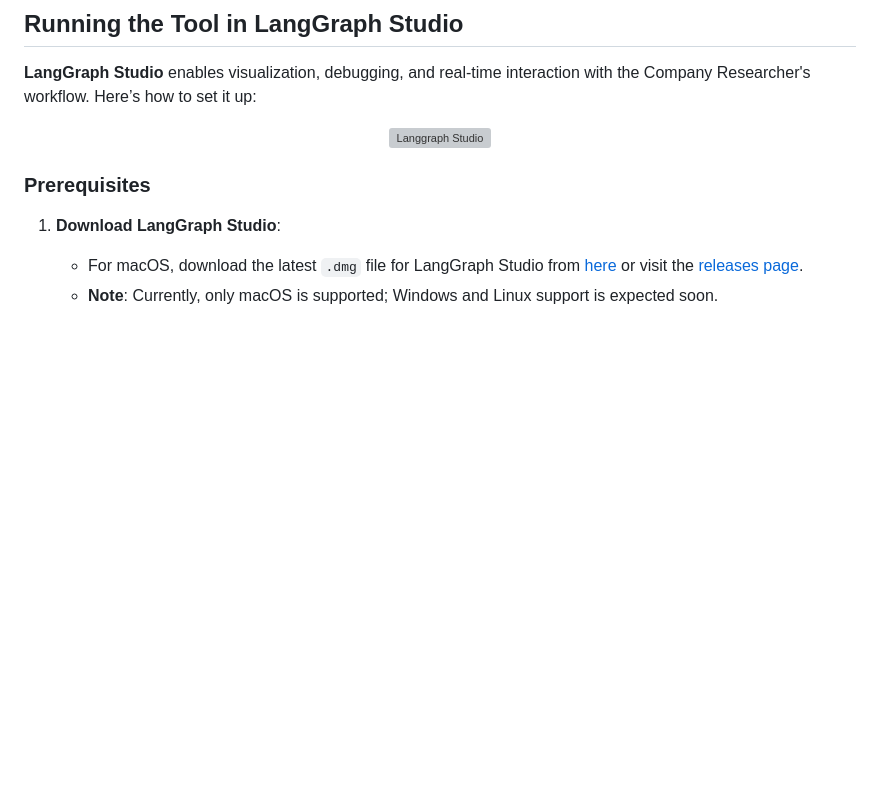
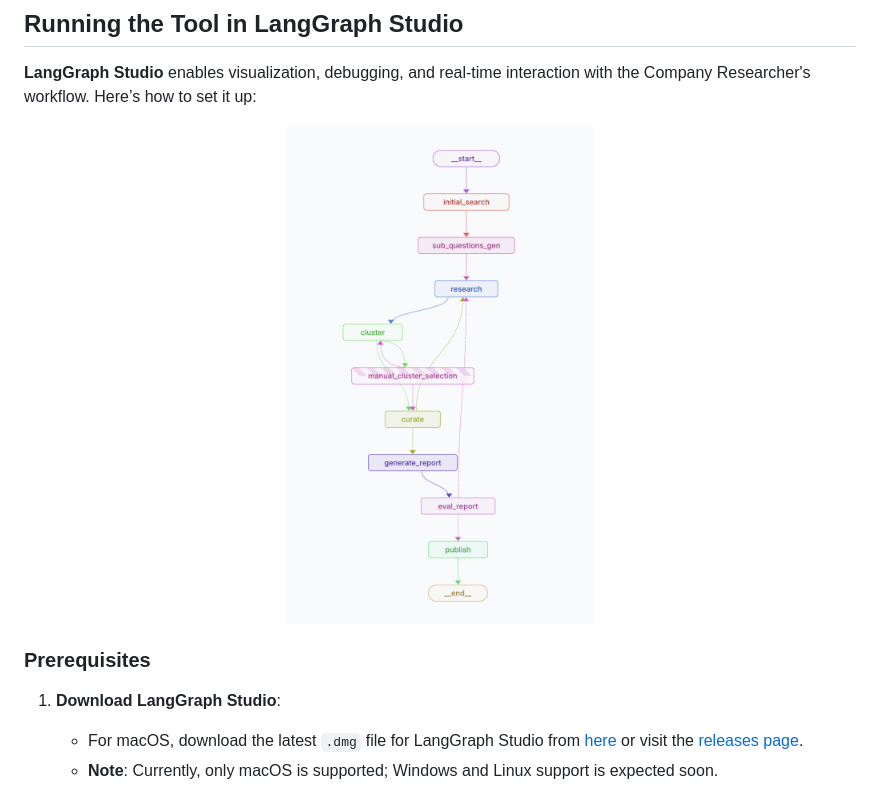
Before and after one commit to waqarahmed6095/company_researcher, a Markdown page: README.md, the part around the change. Rendered like a GitHub page; blank space fills up the shorter version; grey boxes are pictures that could not be loaded.

Commit message:
Updated diagrams

```diff
--- a/README.md
+++ b/README.md
@@ -90,7 +90,7 @@ The Company Researcher is built on **LangGraph** and **LangChain**, using a dyna
 **LangGraph Studio** enables visualization, debugging, and real-time interaction with the Company Researcher's workflow. Here’s how to set it up:
 
 <div align="center">
-  <img src="/diagrams/my_screenshot.png" alt="Langgraph Studio" height="500">
+  <img src="/diagrams/langgraph_studio.png" alt="Langgraph Studio" height="500">
 </div>
 
 ### Prerequisites
```
